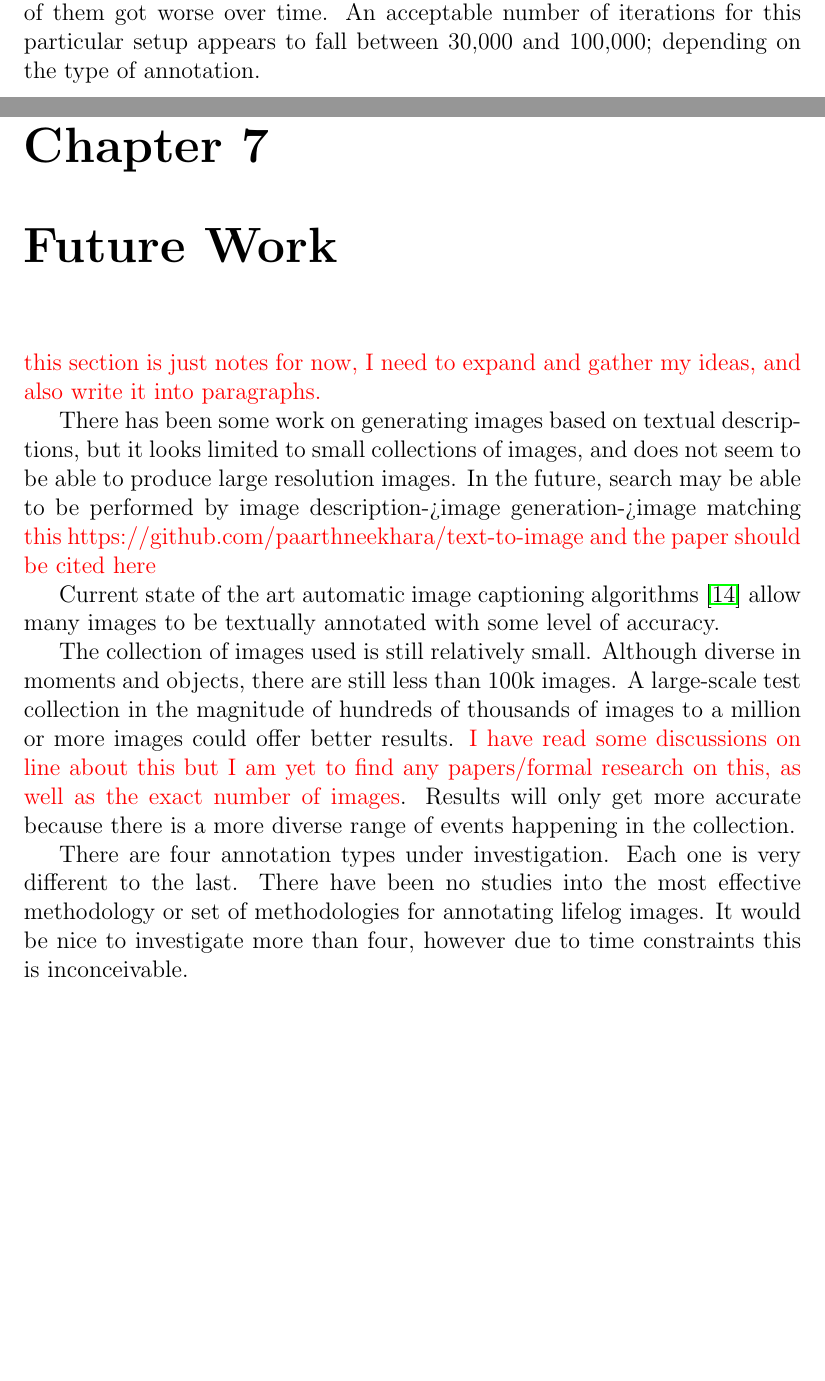
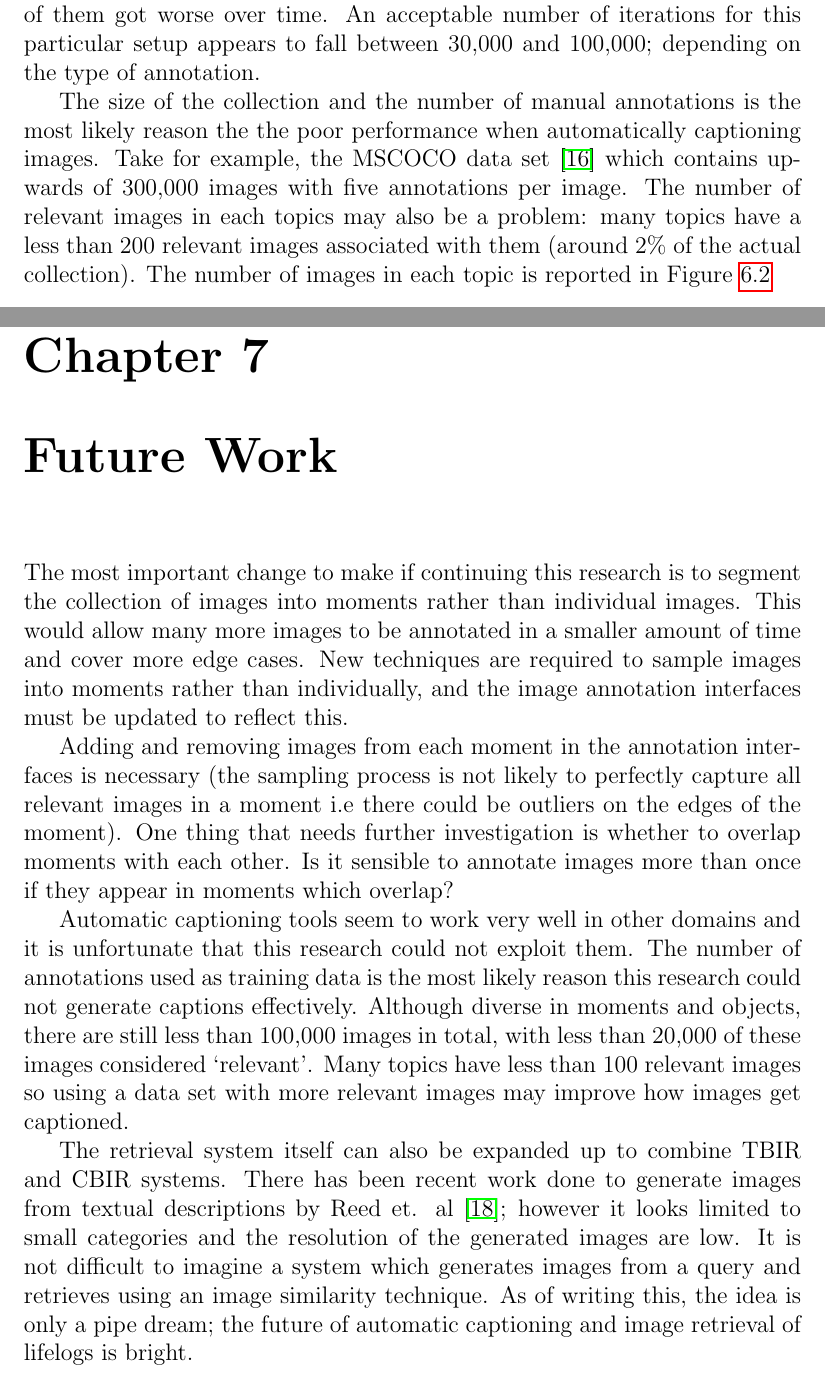
Before and after one commit to hscells/honours-thesis, a LaTeX thesis (main.tex, which reads discussion.tex, future.tex): two parts of pages 45 and 47 of 54, joined at a grey line, cut so that both start at the same text, the shorter picture padded with empty space. Compiled offline with pdfLaTeX.

Commit message:
Updates from ShareLaTeX

```diff
--- a/discussion.tex
+++ b/discussion.tex
@@ -26,3 +26,4 @@ In total, there are only 6,657 images which the NTCIR-12 LSAT organisers conside
 
 The selection of image to be annotated also intuitively must impact the way a neural network captions images. If a topic contains a diverse range of locations and actions but the images sampled for annotation only cover one of these locations then it seems obvious that many images will get miscaptioned. In hindsight, taking the time to select a variety of perspectives and locations within a moment to cover edge cases might have increased the accuracy of the captions; but it is unclear by how much. It could also be the number of training examples required --- there simply may not have been enough annotations for the neural network to learn (a terrifying thought). One thing that can be said for certain is that the number of training iterations required is not the limiting factor in generating accurate captions. Over 200,000 iterations were performed for the three methodologies, and all of them got worse over time. An acceptable number of iterations for this particular setup appears to fall between 30,000 and 100,000; depending on the type of annotation.
 
+The size of the collection and the number of manual annotations is the most likely reason the the poor performance when automatically captioning images. Take for example, the MSCOCO data set~\cite{lin2014microsoft} which contains upwards of 300,000 images with five annotations per image. The number of relevant images in each topics may also be a problem: many topics have a less than 200 relevant images associated with them (around 2\% of the actual collection). The number of images in each topic is reported in Figure \ref{fig:relevant-images}
--- a/future.tex
+++ b/future.tex
@@ -1,11 +1,17 @@
 \chapter{Future Work}
 
-\todo{this section is just notes for now, I need to expand and gather my ideas, and also write it into paragraphs.}
+The most important change to make if continuing this research is to segment the collection of images into moments rather than individual images. This would allow many more images to be annotated in a smaller amount of time and cover more edge cases. New techniques are required to sample images into moments rather than individually, and the image annotation interfaces must be updated to reflect this.
 
-There has been some work on generating images based on textual descriptions, but it looks limited to small collections of images, and does not seem to be able to produce large resolution images. In the future, search may be able to be performed by image description->image generation->image matching \todo{this https://github.com/paarthneekhara/text-to-image and the paper should be cited here}
+Adding and removing images from each moment in the annotation interfaces is necessary (the sampling process is not likely to perfectly capture all relevant images in a moment i.e there could be outliers on the edges of the moment). One thing that needs further investigation is whether to overlap moments with each other. Is it sensible to annotate images more than once if they appear in moments which overlap?
 
-Current state of the art automatic image captioning algorithms~\cite{karpathy2015deep} allow many images to be textually annotated with some level of accuracy.
+Automatic captioning tools seem to work very well in other domains and it is unfortunate that this research could not exploit them. The number of annotations used as training data is the most likely reason this research could not generate captions effectively. Although diverse in moments and objects, there are still less than 100,000 images in total, with less than 20,000 of these images considered `relevant'. Many topics have less than 100 relevant images so using a data set with more relevant images may improve how images get captioned.
 
-The collection of images used is still relatively small. Although diverse in moments and objects, there are still less than 100k images. A large-scale test collection in the magnitude of hundreds of thousands of images to a million or more images could offer better results. \todo{I have read some discussions on line about this but I am yet to find any papers/formal research on this, as well as the exact number of images}. Results will only get more accurate because there is a more diverse range of events happening in the collection.
+The retrieval system itself can also be expanded up to combine TBIR and CBIR systems. There has been recent work done to generate images from textual descriptions by Reed et. al~\cite{reed2016generative}; however it looks limited to small categories and the resolution of the generated images are low. It is not difficult to imagine a system which generates images from a query and retrieves using an image similarity technique. As of writing this, the idea is only a pipe dream; the future of automatic captioning and image retrieval of lifelogs is bright.
 
-There are four annotation types under investigation. Each one is very different to the last. There have been no studies into the most effective methodology or set of methodologies for annotating lifelog images. It would be nice to investigate more than four, however due to time constraints this is inconceivable.
+% There has been some work on generating images based on textual descriptions, but it looks limited to small collections of images, and does not seem to be able to produce large resolution images. In the future, search may be able to be performed by image description->image generation->image matching \todo{this https://github.com/paarthneekhara/text-to-image and the paper should be cited here}
+
+% Current state of the art automatic image captioning algorithms~\cite{karpathy2015deep} allow many images to be textually annotated with some level of accuracy.
+
+% The collection of images used is still relatively small. Although diverse in moments and objects, there are still less than 100k images. A large-scale test collection in the magnitude of hundreds of thousands of images to a million or more images could offer better results. \todo{I have read some discussions on line about this but I am yet to find any papers/formal research on this, as well as the exact number of images}. Results will only get more accurate because there is a more diverse range of events happening in the collection.
+
+% There are four annotation types under investigation. Each one is very different to the last. There have been no studies into the most effective methodology or set of methodologies for annotating lifelog images. It would be nice to investigate more than four, however due to time constraints this is inconceivable.
```
Also changed, not shown: log.md (+7 -0 lines), results.tex (+1 -1 lines), thesis.bib (+8 -0 lines), graphs/relevant-images.pdf (added), discussion.tex (8 more changed lines).
